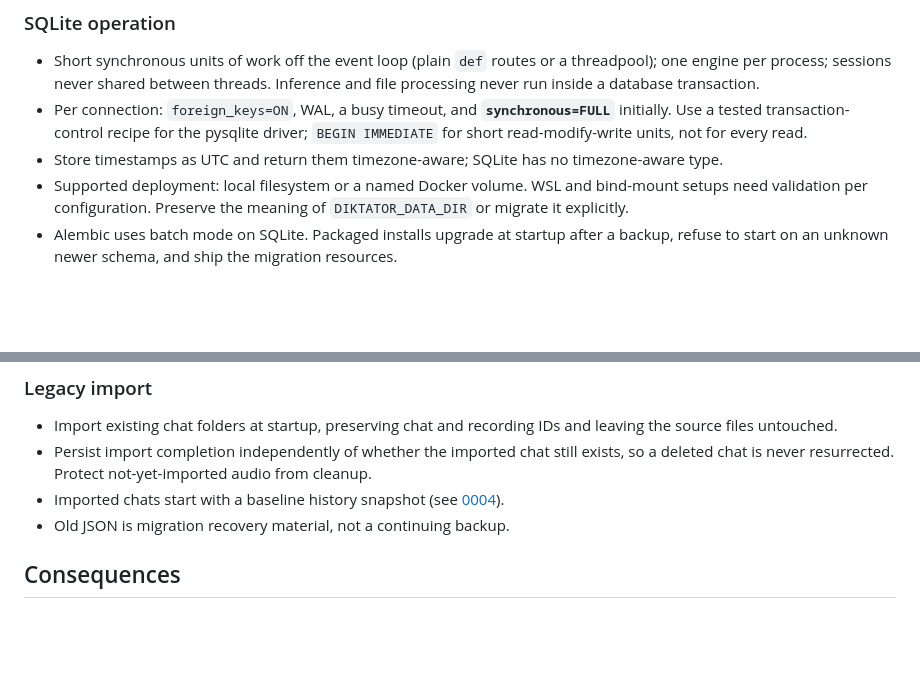
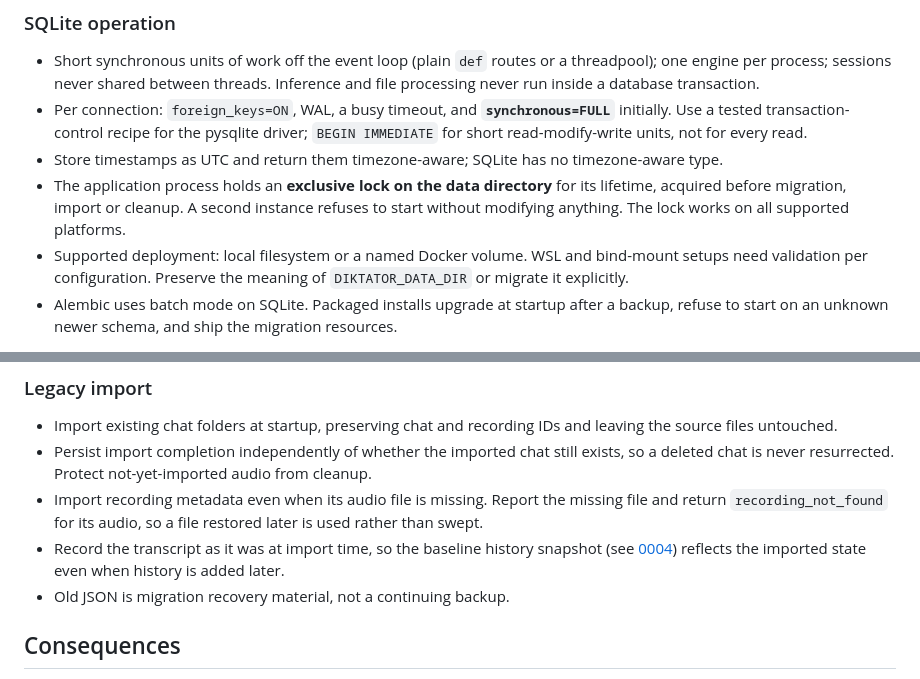
Before and after one commit to VolkerH/der-diktator, a Markdown page: docs/adr/0001-sqlite-persistence.md, 2 parts joined by grey strips. Drawn GitHub-style; blank space fills up the shorter version.

```diff
--- a/docs/adr/0001-sqlite-persistence.md
+++ b/docs/adr/0001-sqlite-persistence.md
@@ -39,6 +39,9 @@ with simple local or self-hosted deployment.
   Use a tested transaction-control recipe for the pysqlite driver; `BEGIN IMMEDIATE` for short
   read-modify-write units, not for every read.
 - Store timestamps as UTC and return them timezone-aware; SQLite has no timezone-aware type.
+- The application process holds an **exclusive lock on the data directory** for its lifetime,
+  acquired before migration, import or cleanup. A second instance refuses to start without
+  modifying anything. The lock works on all supported platforms.
 - Supported deployment: local filesystem or a named Docker volume. WSL and bind-mount setups need
   validation per configuration. Preserve the meaning of `DIKTATOR_DATA_DIR` or migrate it
   explicitly.
@@ -59,7 +62,10 @@ with simple local or self-hosted deployment.
   files untouched.
 - Persist import completion independently of whether the imported chat still exists, so a deleted
   chat is never resurrected. Protect not-yet-imported audio from cleanup.
-- Imported chats start with a baseline history snapshot (see [0004](0004-edit-history.md)).
+- Import recording metadata even when its audio file is missing. Report the missing file and return
+  `recording_not_found` for its audio, so a file restored later is used rather than swept.
+- Record the transcript as it was at import time, so the baseline history snapshot (see
+  [0004](0004-edit-history.md)) reflects the imported state even when history is added later.
 - Old JSON is migration recovery material, not a continuing backup.
 
 ## Consequences
```
Also changed, not shown: docs/adr/0004-edit-history.md (+3 -1 lines), docs/api-conventions.md (+15 -5 lines).
